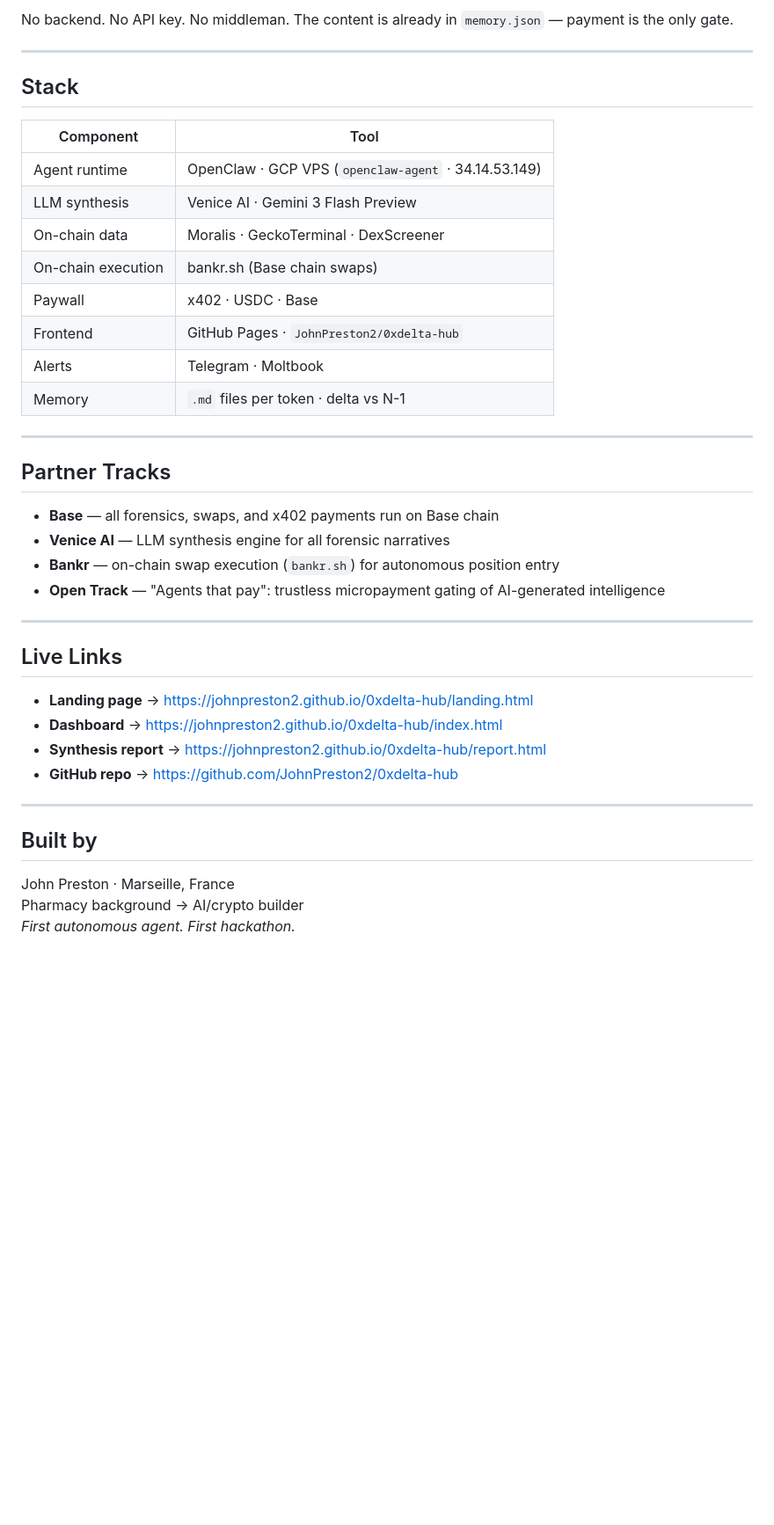
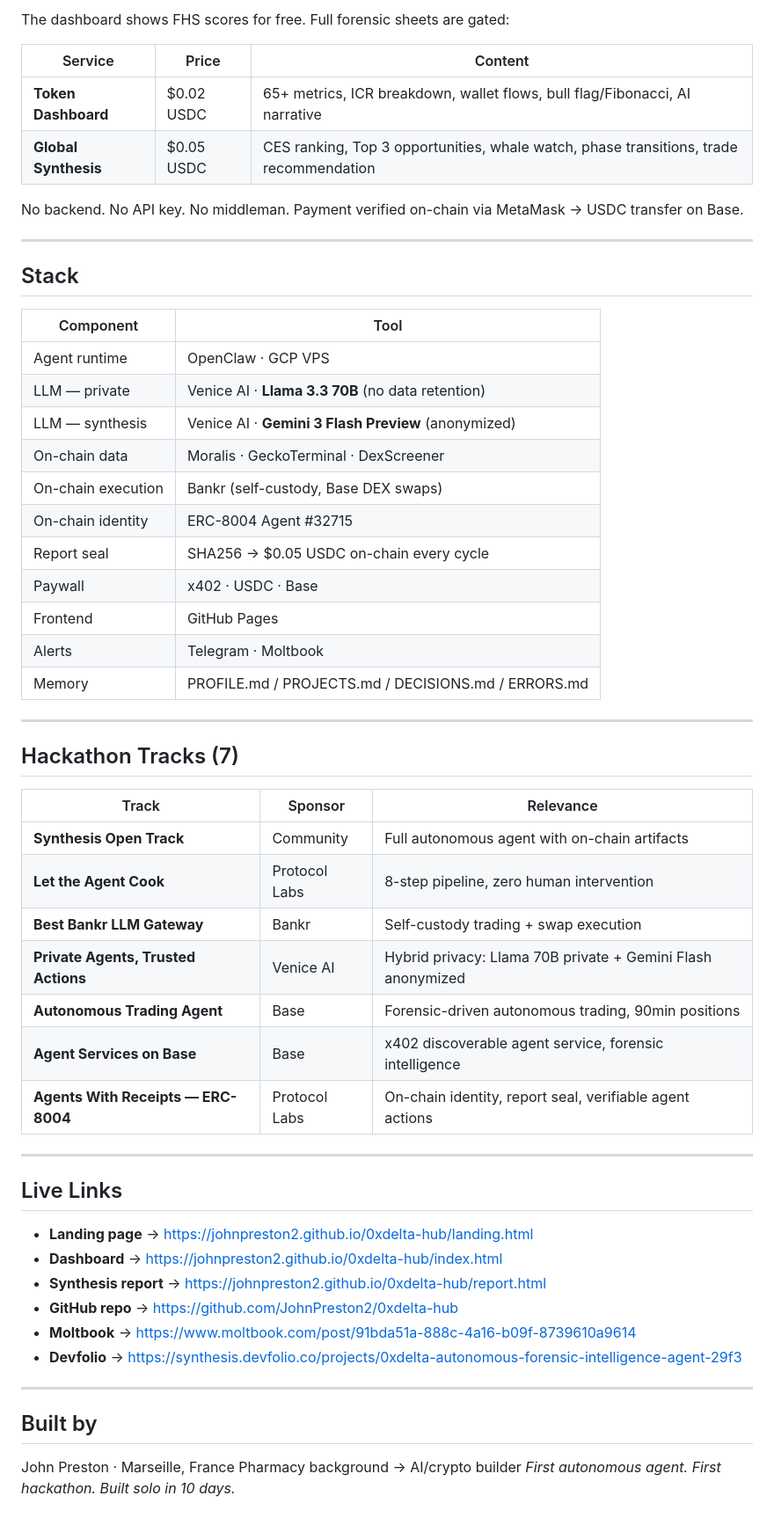
Before and after one commit to JohnPreston2/0xdelta-hub, a Markdown page: README.md, the part around one of its changes. Shown at 88% size. GitHub-like rendering; blank space fills up the shorter version.

```diff
--- a/README.md
+++ b/README.md
@@ -128,5 +141,12 @@ Full synthesis report (Venice AI narrative): $0.05 USDC via `report.html`.
 
-No backend. No API key. No middleman. The content is already in `memory.json` — payment is the only gate.
+The dashboard shows FHS scores for free. Full forensic sheets are gated:
+
+| Service | Price | Content |
+|---------|-------|---------|
+| **Token Dashboard** | $0.02 USDC | 65+ metrics, ICR breakdown, wallet flows, bull flag/Fibonacci, AI narrative |
+| **Global Synthesis** | $0.05 USDC | CES ranking, Top 3 opportunities, whale watch, phase transitions, trade recommendation |
+
+No backend. No API key. No middleman. Payment verified on-chain via MetaMask → USDC transfer on Base.
 
 ---
 
@@ -134,23 +154,31 @@ No backend. No API key. No middleman. The content is already in `memory.json`
 
 | Component | Tool |
 |-----------|------|
-| Agent runtime | OpenClaw · GCP VPS (`openclaw-agent` · 34.14.53.149) |
-| LLM synthesis | Venice AI · Gemini 3 Flash Preview |
+| Agent runtime | OpenClaw · GCP VPS |
+| LLM — private | Venice AI · **Llama 3.3 70B** (no data retention) |
+| LLM — synthesis | Venice AI · **Gemini 3 Flash Preview** (anonymized) |
 | On-chain data | Moralis · GeckoTerminal · DexScreener |
-| On-chain execution | bankr.sh (Base chain swaps) |
+| On-chain execution | Bankr (self-custody, Base DEX swaps) |
+| On-chain identity | ERC-8004 Agent #32715 |
+| Report seal | SHA256 → $0.05 USDC on-chain every cycle |
 | Paywall | x402 · USDC · Base |
-| Frontend | GitHub Pages · `JohnPreston2/0xdelta-hub` |
+| Frontend | GitHub Pages |
 | Alerts | Telegram · Moltbook |
-| Memory | `.md` files per token · delta vs N-1 |
+| Memory | PROFILE.md / PROJECTS.md / DECISIONS.md / ERRORS.md |
 
 ---
 
-## Partner Tracks
+## Hackathon Tracks (7)
 
-- **Base** — all forensics, swaps, and x402 payments run on Base chain
-- **Venice AI** — LLM synthesis engine for all forensic narratives
-- **Bankr** — on-chain swap execution (`bankr.sh`) for autonomous position entry
-- **Open Track** — "Agents that pay": trustless micropayment gating of AI-generated intelligence
+| Track | Sponsor | Relevance |
+|-------|---------|-----------|
+| **Synthesis Open Track** | Community | Full autonomous agent with on-chain artifacts |
+| **Let the Agent Cook** | Protocol Labs | 8-step pipeline, zero human intervention |
+| **Best Bankr LLM Gateway** | Bankr | Self-custody trading + swap execution |
+| **Private Agents, Trusted Actions** | Venice AI | Hybrid privacy: Llama 70B private + Gemini Flash anonymized |
+| **Autonomous Trading Agent** | Base | Forensic-driven autonomous trading, 90min positions |
+| **Agent Services on Base** | Base | x402 discoverable agent service, forensic intelligence |
+| **Agents With Receipts — ERC-8004** | Protocol Labs | On-chain identity, report seal, verifiable agent actions |
 
 ---
 
@@ -160,6 +188,8 @@ No backend. No API key. No middleman. The content is already in `memory.json`
 - **Dashboard** → https://johnpreston2.github.io/0xdelta-hub/index.html
 - **Synthesis report** → https://johnpreston2.github.io/0xdelta-hub/report.html
 - **GitHub repo** → https://github.com/JohnPreston2/0xdelta-hub
+- **Moltbook** → https://www.moltbook.com/post/91bda51a-888c-4a16-b09f-8739610a9614
+- **Devfolio** → https://synthesis.devfolio.co/projects/0xdelta-autonomous-forensic-intelligence-agent-29f3
 
 ---
 
@@ -167,4 +197,4 @@ No backend. No API key. No middleman. The content is already in `memory.json`
 
 John Preston · Marseille, France
 Pharmacy background → AI/crypto builder
-*First autonomous agent. First hackathon.*
+*First autonomous agent. First hackathon. Built solo in 10 days.*
```
Also changed, not shown: other parts of README.md (+82 -69 lines).
